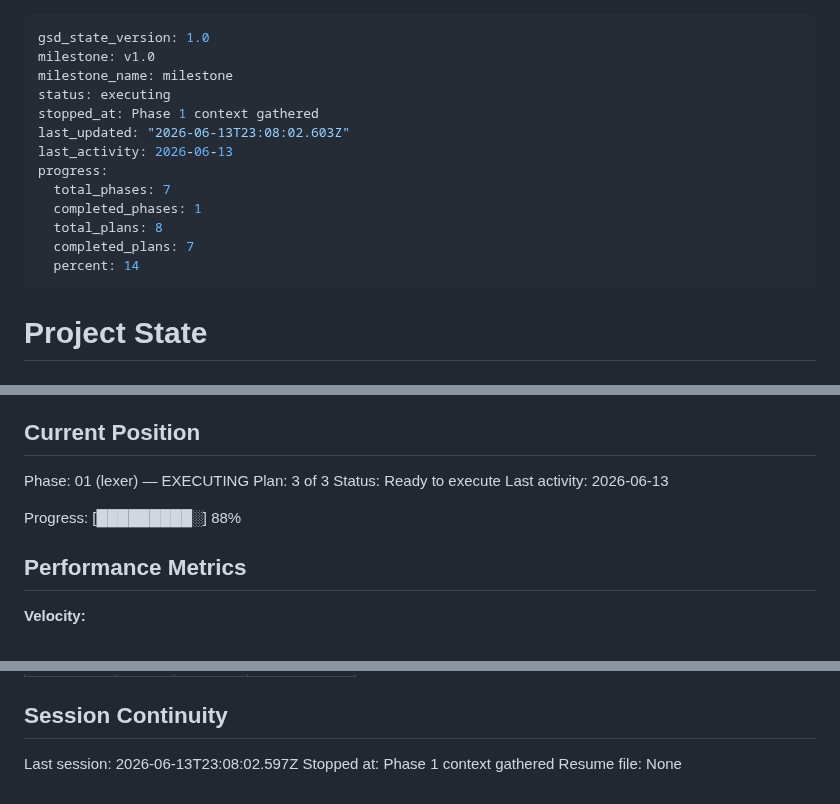
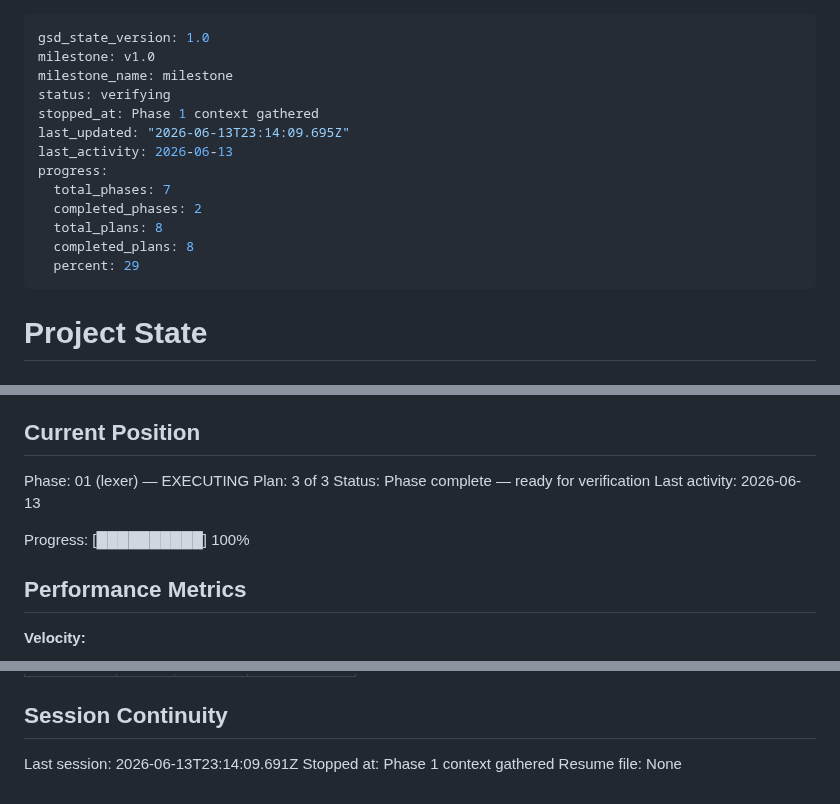
Before and after one commit to RAFAELDCOELHO/atena-lang, a Markdown page: .planning/STATE.md, 3 parts joined by grey strips. Drawn GitHub-style.

Commit message:
docs(01-03): complete indentation engine plan — SUMMARY + state update
- Create 01-03-SUMMARY.md with deviation documentation (mixing check fix)
- Advance plan counter to last_plan / ready_for_verification
- Update progress to 100% (8/8 plans complete)
- Record execution metrics: 10 min, 1 task, 1 file
- Update ROADMAP.md: Phase 1 marked Complete (3/3 summaries)
- Record session: completed 01-03-PLAN.md, 87 tests GREEN

```diff
--- a/.planning/STATE.md
+++ b/.planning/STATE.md
@@ -2,16 +2,16 @@
 gsd_state_version: 1.0
 milestone: v1.0
 milestone_name: milestone
-status: executing
+status: verifying
 stopped_at: Phase 1 context gathered
-last_updated: "2026-06-13T23:08:02.603Z"
+last_updated: "2026-06-13T23:14:09.695Z"
 last_activity: 2026-06-13
 progress:
   total_phases: 7
-  completed_phases: 1
+  completed_phases: 2
   total_plans: 8
-  completed_plans: 7
-  percent: 14
+  completed_plans: 8
+  percent: 29
 ---
 
 # Project State
@@ -27,10 +27,10 @@ See: .planning/PROJECT.md (updated 2026-06-13)
 
 Phase: 01 (lexer) — EXECUTING
 Plan: 3 of 3
-Status: Ready to execute
+Status: Phase complete — ready for verification
 Last activity: 2026-06-13
 
-Progress: [█████████░] 88%
+Progress: [██████████] 100%
 
 ## Performance Metrics
 
@@ -108,6 +109,6 @@ Items acknowledged and carried forward from previous milestone close:
 
 ## Session Continuity
 
-Last session: 2026-06-13T23:08:02.597Z
+Last session: 2026-06-13T23:14:09.691Z
 Stopped at: Phase 1 context gathered
 Resume file: None
```
Also changed, not shown: other parts of .planning/STATE.md (+1 -0 lines), .planning/ROADMAP.md (+3 -3 lines), 1 other file.
